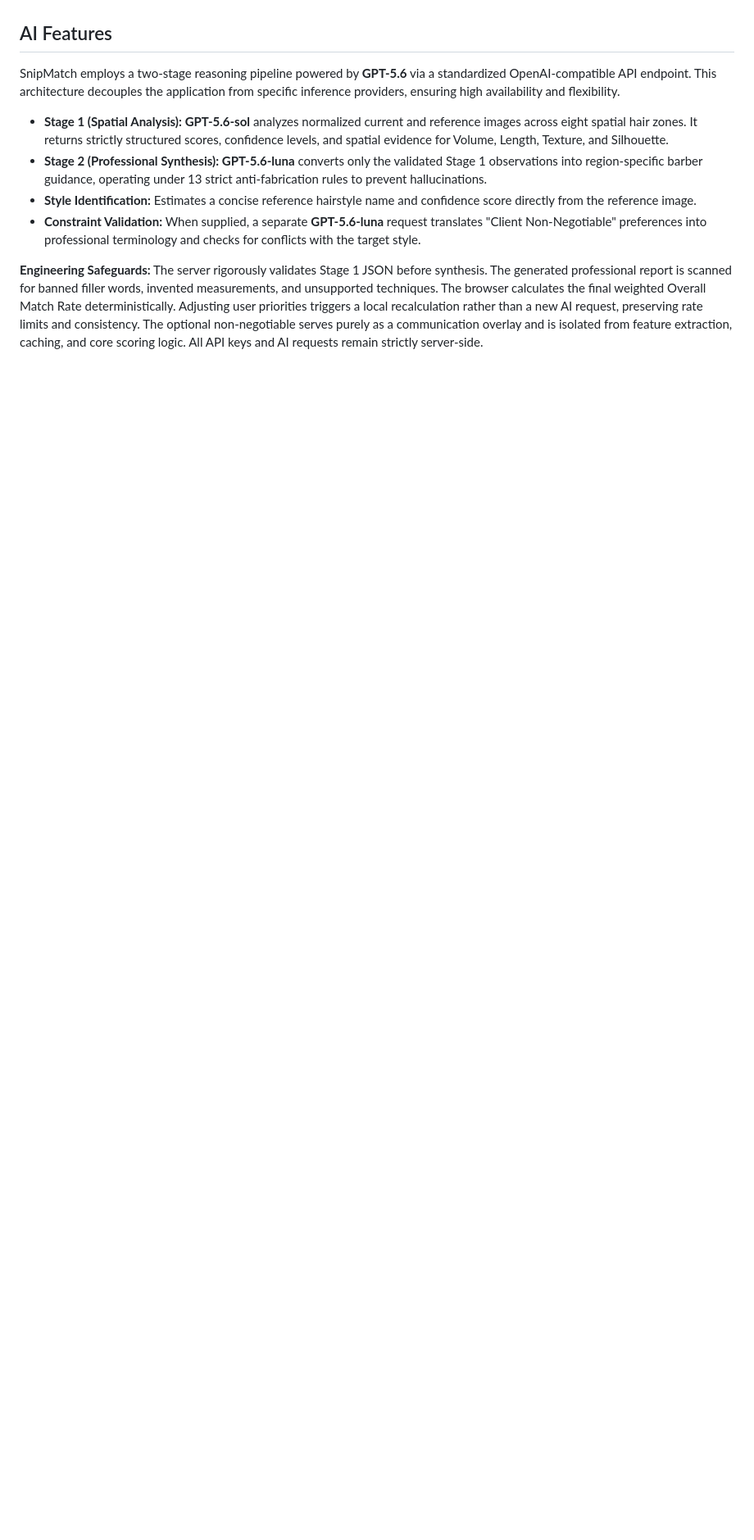
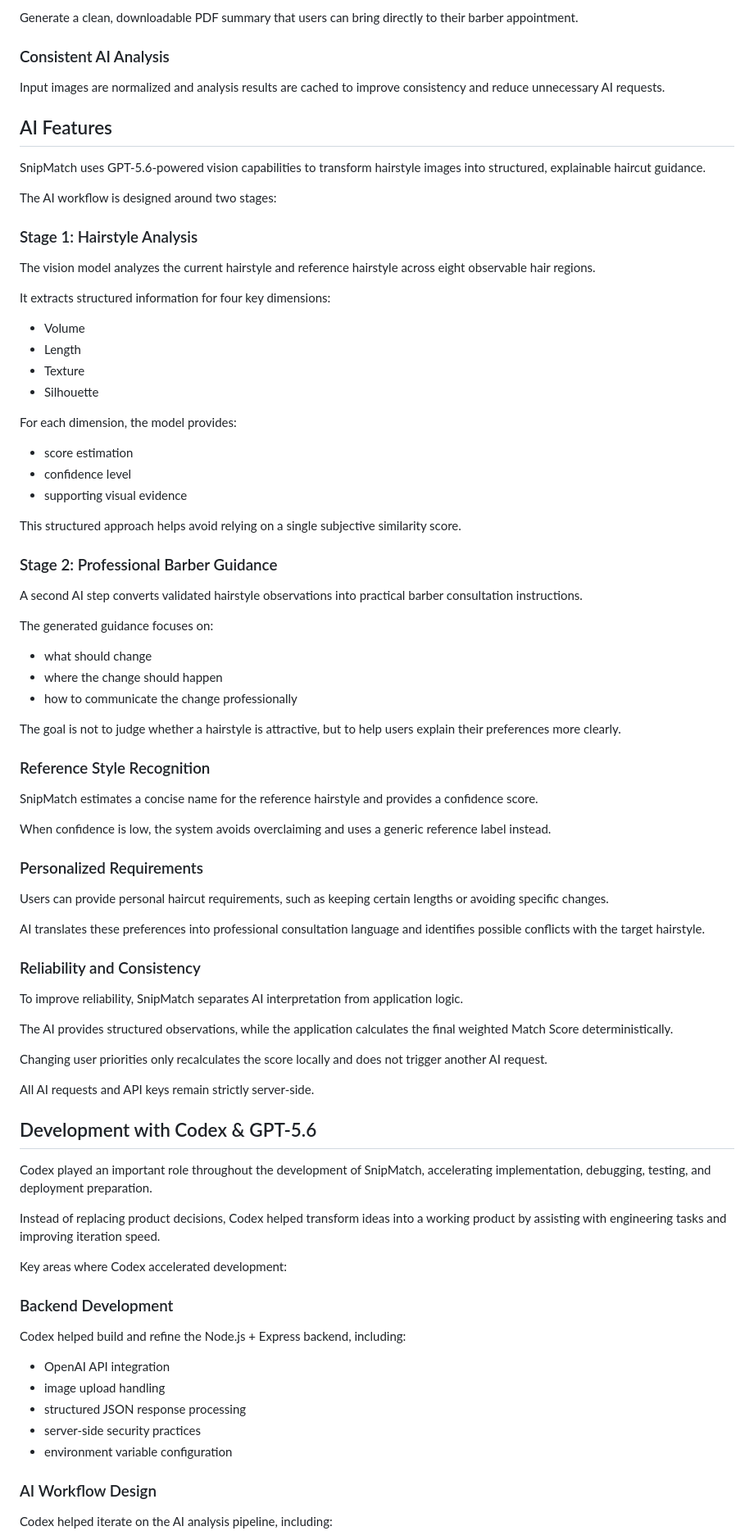
Before and after one commit to poxiaoyueya/SnipMatch, a Markdown page: README.md, the part around one of its changes. Shown at 82% size. GitHub-like rendering; blank space fills up the shorter version.

Commit message:
Update README.md
update details

```diff
--- a/README.md
+++ b/README.md
@@ -27,12 +73,85 @@ The result is a structured web report with evidence, confidence, adjustable prio
+Generate a clean, downloadable PDF summary that users can bring directly to their barber appointment.
+
+### Consistent AI Analysis
+
+Input images are normalized and analysis results are cached to improve consistency and reduce unnecessary AI requests.
 
 ## AI Features
 
-SnipMatch employs a two-stage reasoning pipeline powered by **GPT-5.6** via a standardized OpenAI-compatible API endpoint. This architecture decouples the application from specific inference providers, ensuring high availability and flexibility.
+SnipMatch uses GPT-5.6-powered vision capabilities to transform hairstyle images into structured, explainable haircut guidance.
 
-- **Stage 1 (Spatial Analysis):** **GPT-5.6-sol** analyzes normalized current and reference images across eight spatial hair zones. It returns strictly structured scores, confidence levels, and spatial evidence for Volume, Length, Texture, and Silhouette.
-- **Stage 2 (Professional Synthesis):** **GPT-5.6-luna** converts only the validated Stage 1 observations into region-specific barber guidance, operating under 13 strict anti-fabrication rules to prevent hallucinations.
-- **Style Identification:** Estimates a concise reference hairstyle name and confidence score directly from the reference image.
-- **Constraint Validation:** When supplied, a separate **GPT-5.6-luna** request translates "Client Non-Negotiable" preferences into professional terminology and checks for conflicts with the target style.
+The AI workflow is designed around two stages:
 
-**Engineering Safeguards:**
-The server rigorously validates Stage 1 JSON before synthesis. The generated professional report is scanned for banned filler words, invented measurements, and unsupported techniques. The browser calculates the final weighted Overall Match Rate deterministically. Adjusting user priorities triggers a local recalculation rather than a new AI request, preserving rate limits and consistency. The optional non-negotiable serves purely as a communication overlay and is isolated from feature extraction, caching, and core scoring logic. All API keys and AI requests remain strictly server-side.
+### Stage 1: Hairstyle Analysis
+
+The vision model analyzes the current hairstyle and reference hairstyle across eight observable hair regions.
+
+It extracts structured information for four key dimensions:
+
+- Volume
+- Length
+- Texture
+- Silhouette
+
+For each dimension, the model provides:
+- score estimation
+- confidence level
+- supporting visual evidence
+
+This structured approach helps avoid relying on a single subjective similarity score.
+
+### Stage 2: Professional Barber Guidance
+
+A second AI step converts validated hairstyle observations into practical barber consultation instructions.
+
+The generated guidance focuses on:
+- what should change
+- where the change should happen
+- how to communicate the change professionally
+
+The goal is not to judge whether a hairstyle is attractive, but to help users explain their preferences more clearly.
+
+### Reference Style Recognition
+
+SnipMatch estimates a concise name for the reference hairstyle and provides a confidence score.
+
+When confidence is low, the system avoids overclaiming and uses a generic reference label instead.
+
+### Personalized Requirements
+
+Users can provide personal haircut requirements, such as keeping certain lengths or avoiding specific changes.
+
+AI translates these preferences into professional consultation language and identifies possible conflicts with the target hairstyle.
+
+### Reliability and Consistency
+
+To improve reliability, SnipMatch separates AI interpretation from application logic.
+
+The AI provides structured observations, while the application calculates the final weighted Match Score deterministically.
+
+Changing user priorities only recalculates the score locally and does not trigger another AI request.
+
+All AI requests and API keys remain strictly server-side.
+
+## Development with Codex & GPT-5.6
+
+Codex played an important role throughout the development of SnipMatch, accelerating implementation, debugging, testing, and deployment preparation.
+
+Instead of replacing product decisions, Codex helped transform ideas into a working product by assisting with engineering tasks and improving iteration speed.
+
+Key areas where Codex accelerated development:
+
+### Backend Development
+
+Codex helped build and refine the Node.js + Express backend, including:
+
+- OpenAI API integration
+- image upload handling
+- structured JSON response processing
+- server-side security practices
+- environment variable configuration
+
+### AI Workflow Design
+
+Codex helped iterate on the AI analysis pipeline, including:
+
```
Also changed, not shown: other parts of README.md (+279 -75 lines).
